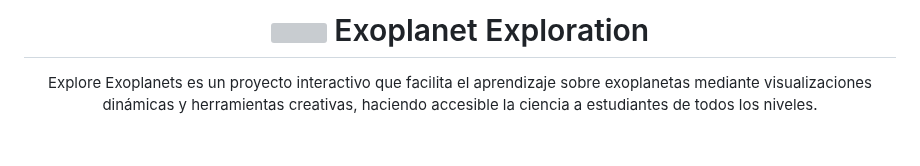
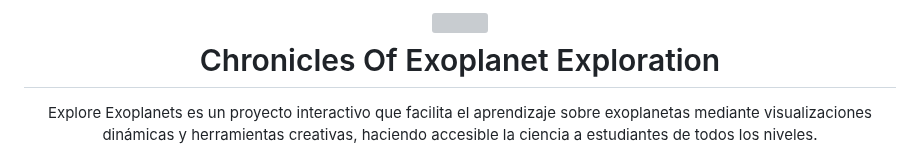
Before and after one commit to LLuisPP/NASAChroniclesOfExoplanet, a Markdown page: README.md, the part around the change. Drawn GitHub-style; grey boxes are pictures that could not be loaded.

```diff
--- a/README.md
+++ b/README.md
@@ -1,6 +1,6 @@
 <div align="center">
 
-  # <a href="#"><img align="center" src="https://github.com/user-attachments/assets/48b836f8-3851-4108-b72b-71681463f2bf"></a> Exoplanet Exploration
+  # <a href="#"><img align="center" src="https://github.com/user-attachments/assets/48b836f8-3851-4108-b72b-71681463f2bf"></a> <br> Chronicles Of Exoplanet Exploration
 Explore Exoplanets es un proyecto interactivo que facilita el aprendizaje sobre exoplanetas mediante visualizaciones dinámicas y herramientas creativas, haciendo accesible la ciencia a estudiantes de todos los niveles.
 </div>
 
```
